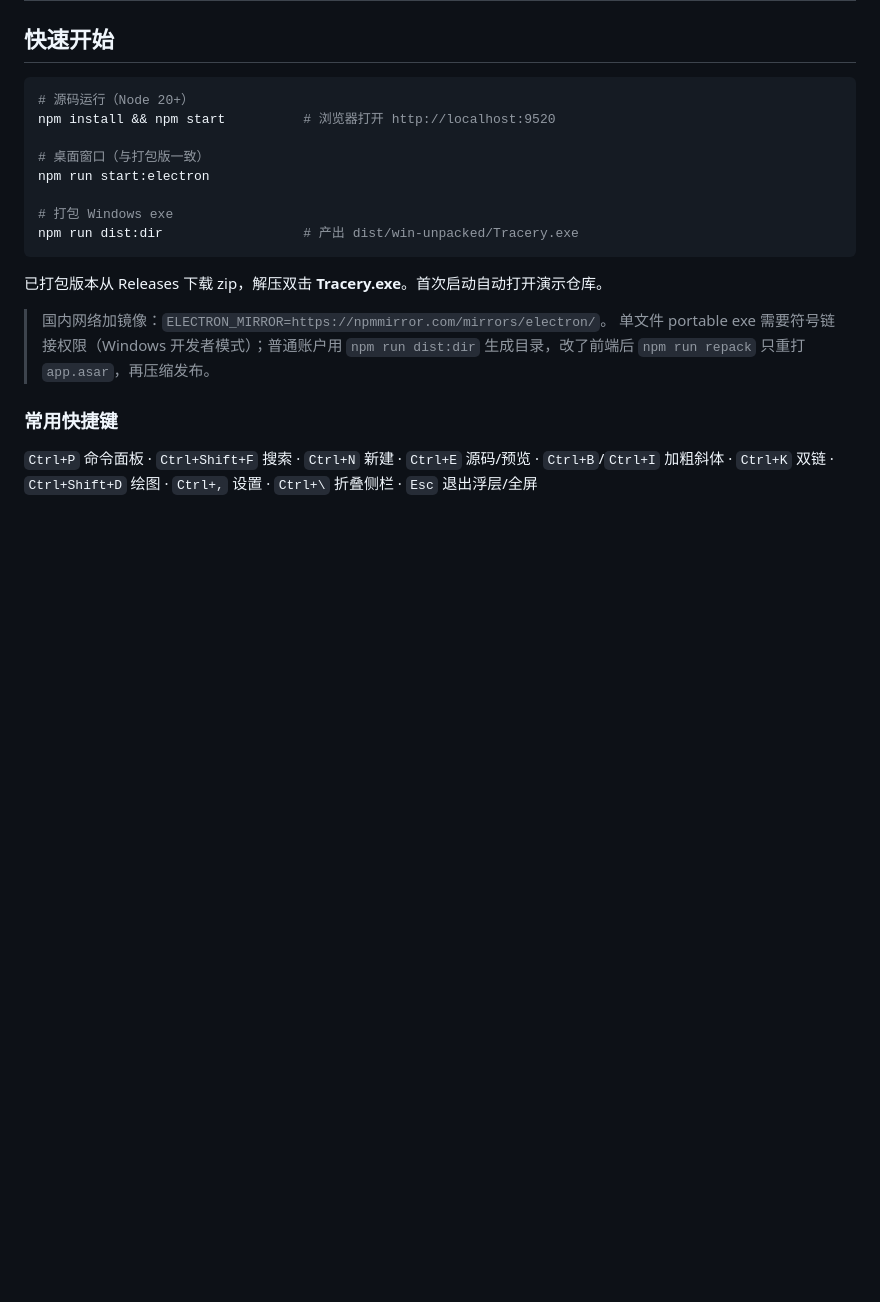
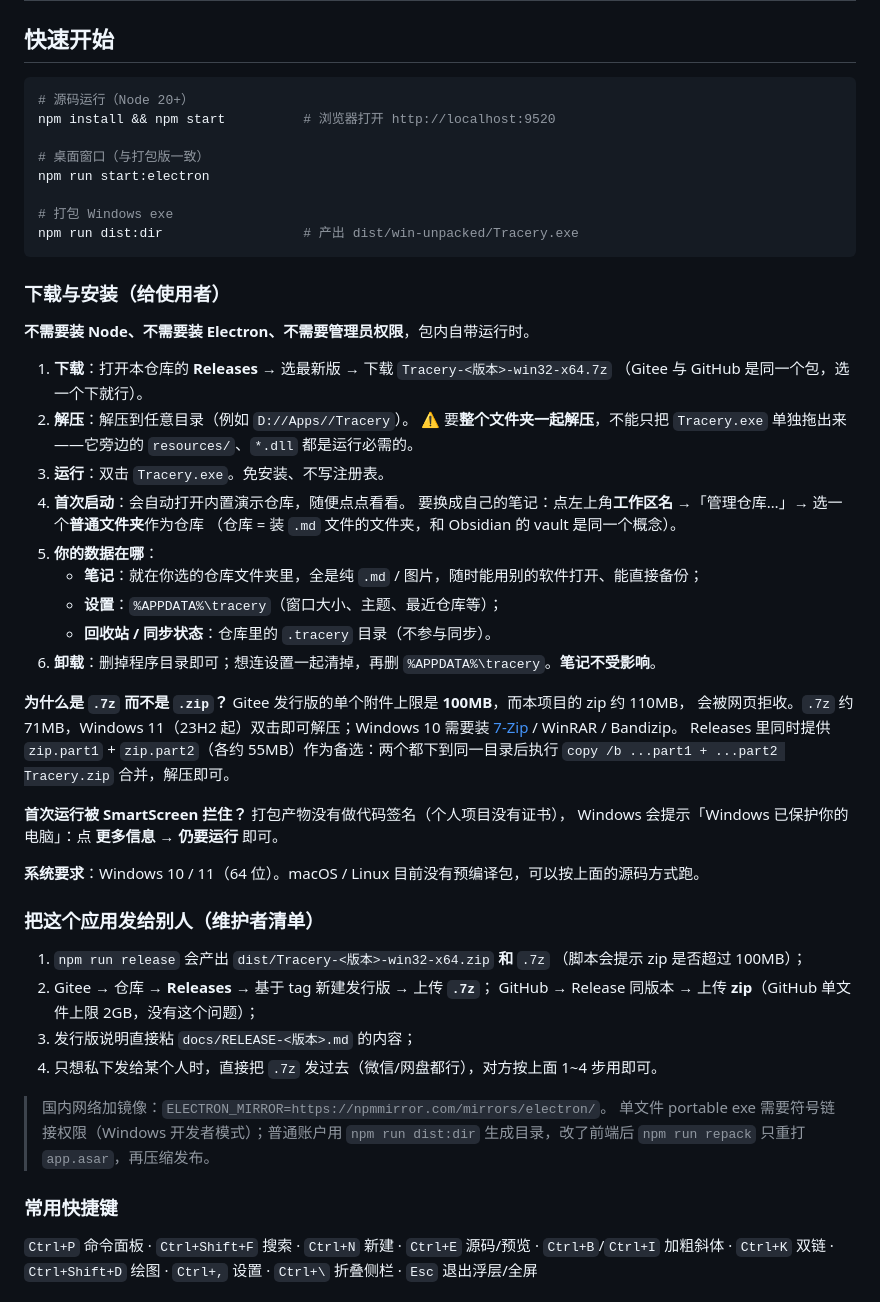
Before and after one commit to 1901037067/tracery, a Markdown page: README.md, the part around the change. GitHub-like rendering; blank space fills up the shorter version.

Commit message:
README：补「下载与安装（给使用者）」与维护者发布清单
- 下载/解压/运行/首次选仓库/数据位置/卸载 一步一步写清
- 说明为什么发 .7z（Gitee 单附件 100MB）与 zip 分片合并方式
- SmartScreen 未签名提示的处理方式
- 维护者：npm run release 自动出 zip + 7z；Gitee 传 7z、GitHub 传 zip

````diff
--- a/README.md
+++ b/README.md
@@ -51,7 +51,44 @@ npm run start:electron
 npm run dist:dir                  # 产出 dist/win-unpacked/Tracery.exe
 ```
 
-已打包版本从 Releases 下载 zip，解压双击 **Tracery.exe**。首次启动自动打开演示仓库。
+### 下载与安装（给使用者）
+
+**不需要装 Node、不需要装 Electron、不需要管理员权限**，包内自带运行时。
+
+1. **下载**：打开本仓库的 **Releases** → 选最新版 → 下载 `Tracery-<版本>-win32-x64.7z`
+   （Gitee 与 GitHub 是同一个包，选一个下就行）。
+2. **解压**：解压到任意目录（例如 `D://Apps//Tracery`）。
+   ⚠️ 要**整个文件夹一起解压**，不能只把 `Tracery.exe` 单独拖出来——它旁边的
+   `resources/`、`*.dll` 都是运行必需的。
+3. **运行**：双击 `Tracery.exe`。免安装、不写注册表。
+4. **首次启动**：会自动打开内置演示仓库，随便点点看看。
+   要换成自己的笔记：点左上角**工作区名** →「管理仓库…」→ 选一个**普通文件夹**作为仓库
+   （仓库 = 装 `.md` 文件的文件夹，和 Obsidian 的 vault 是同一个概念）。
+5. **你的数据在哪**：
+   - **笔记**：就在你选的仓库文件夹里，全是纯 `.md` / 图片，随时能用别的软件打开、能直接备份；
+   - **设置**：`%APPDATA%\tracery`（窗口大小、主题、最近仓库等）；
+   - **回收站 / 同步状态**：仓库里的 `.tracery` 目录（不参与同步）。
+6. **卸载**：删掉程序目录即可；想连设置一起清掉，再删 `%APPDATA%\tracery`。**笔记不受影响**。
+
+**为什么是 `.7z` 而不是 `.zip`？** Gitee 发行版的单个附件上限是 **100MB**，而本项目的 zip 约 110MB，
+会被网页拒收。`.7z` 约 71MB，Windows 11（23H2 起）双击即可解压；Windows 10 需要装
+[7-Zip](https://www.7-zip.org/) / WinRAR / Bandizip。
+Releases 里同时提供 `zip.part1` + `zip.part2`（各约 55MB）作为备选：两个都下到同一目录后执行
+`copy /b ...part1 + ...part2 Tracery.zip` 合并，解压即可。
+
+**首次运行被 SmartScreen 拦住？** 打包产物没有做代码签名（个人项目没有证书），
+Windows 会提示「Windows 已保护你的电脑」：点 **更多信息 → 仍要运行** 即可。
+
+**系统要求**：Windows 10 / 11（64 位）。macOS / Linux 目前没有预编译包，可以按上面的源码方式跑。
+
+### 把这个应用发给别人（维护者清单）
+
+1. `npm run release` 会产出 `dist/Tracery-<版本>-win32-x64.zip` **和** `.7z`
+   （脚本会提示 zip 是否超过 100MB）；
+2. Gitee → 仓库 → **Releases** → 基于 tag 新建发行版 → 上传 **`.7z`**；
+   GitHub → Release 同版本 → 上传 **zip**（GitHub 单文件上限 2GB，没有这个问题）；
+3. 发行版说明直接粘 `docs/RELEASE-<版本>.md` 的内容；
+4. 只想私下发给某个人时，直接把 `.7z` 发过去（微信/网盘都行），对方按上面 1~4 步用即可。
 
 > 国内网络加镜像：`ELECTRON_MIRROR=https://npmmirror.com/mirrors/electron/`。
 > 单文件 portable exe 需要符号链接权限（Windows 开发者模式）；普通账户用
````
